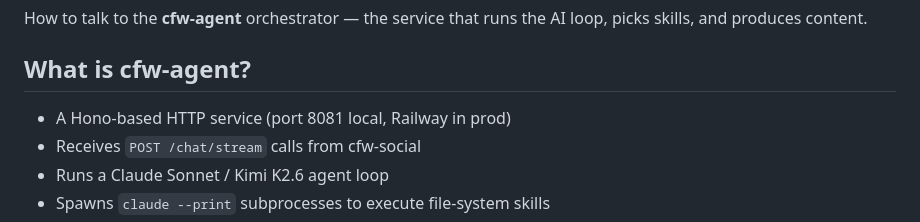
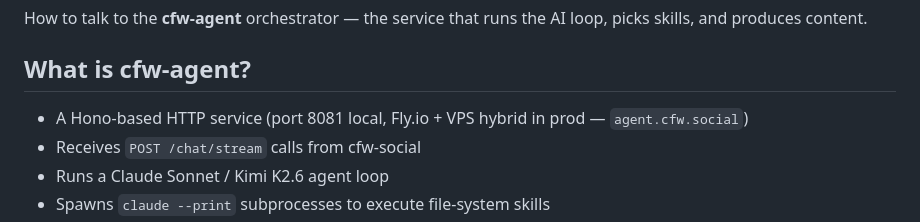
Before and after one commit to Vasanth19/skills, a Markdown page: c-cfw-agent/SKILL.md, the part around the change. Rendered like a GitHub page.

```diff
--- a/c-cfw-agent/SKILL.md
+++ b/c-cfw-agent/SKILL.md
@@ -27,7 +27,7 @@ How to talk to the **cfw-agent** orchestrator — the service that runs the AI l
 
 ## What is cfw-agent?
 
-- A Hono-based HTTP service (port 8081 local, Railway in prod)
+- A Hono-based HTTP service (port 8081 local, Fly.io + VPS hybrid in prod — `agent.cfw.social`)
 - Receives `POST /chat/stream` calls from cfw-social
 - Runs a Claude Sonnet / Kimi K2.6 agent loop
 - Spawns `claude --print` subprocesses to execute file-system skills
```
Also changed, not shown: c-cfw-agent/mcp.md (+6 -4 lines).
